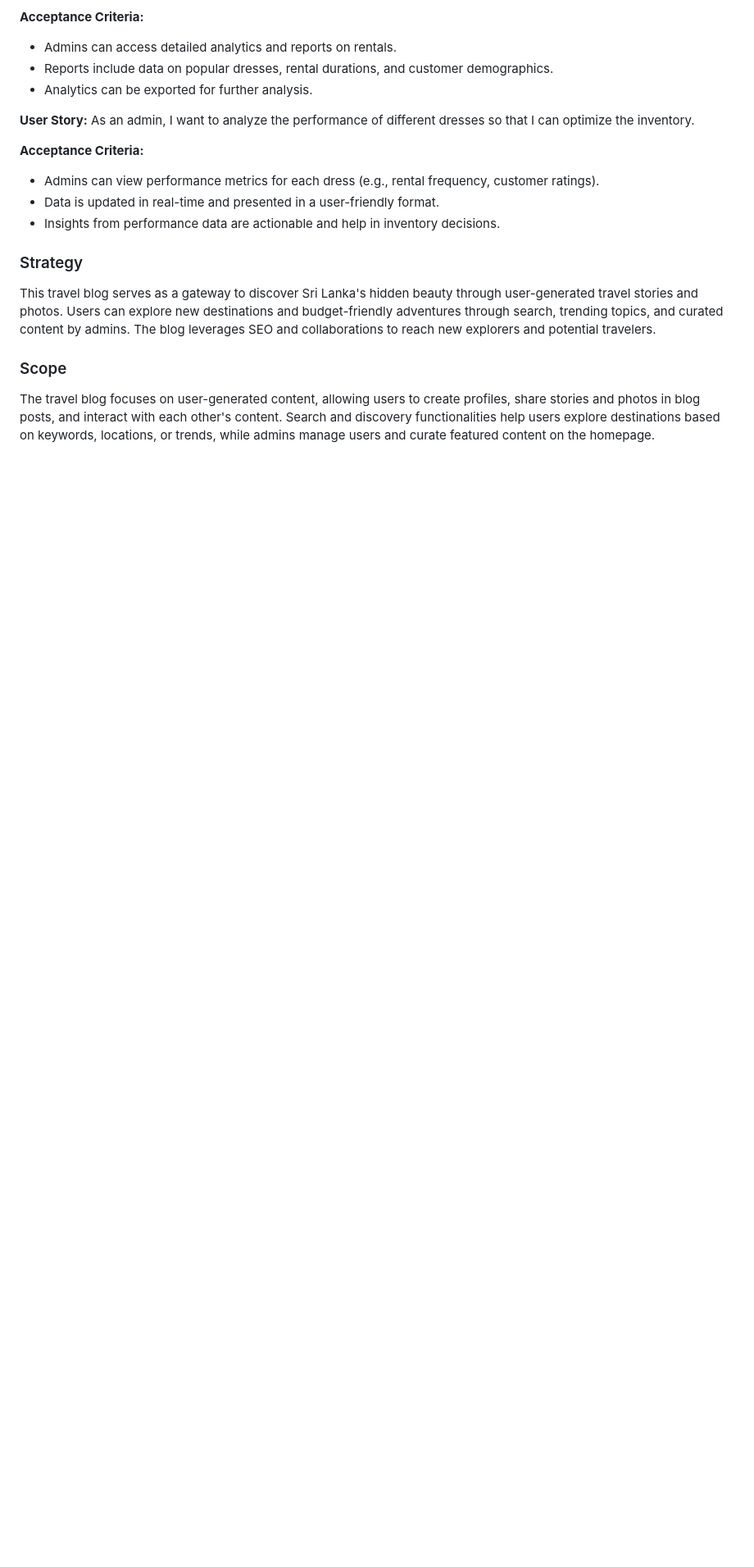
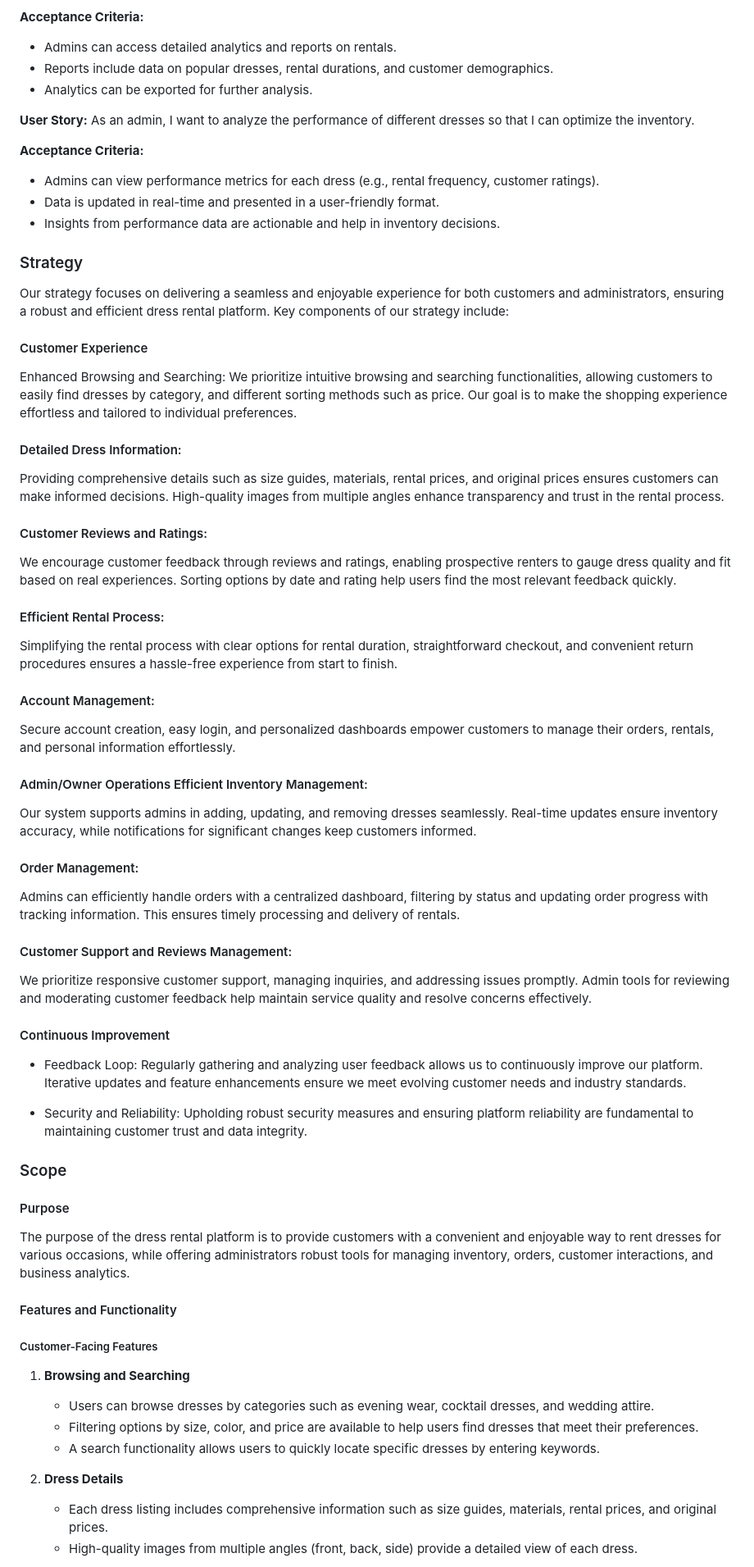
Before and after one commit to anjalee-kulasinghe/portfolio-project5-StyleSpark, a Markdown page: README.md, the part around the change printed below. Shown: that part at 82% size. Rendered like a GitHub page; blank space fills up the shorter version.

Commit message:
Add the strategy and the scope

```diff
--- a/README.md
+++ b/README.md
@@ -329,8 +329,52 @@ As an admin, I want to analyze the performance of different dresses so that I ca
 
 ### Strategy
 
-This travel blog serves as a gateway to discover Sri Lanka's hidden beauty through user-generated travel stories and photos. Users can explore new destinations and budget-friendly adventures through search, trending topics, and curated content by admins. The blog leverages SEO and collaborations to reach new explorers and potential travelers.
+Our strategy focuses on delivering a seamless and enjoyable experience for both customers and administrators, ensuring a robust and efficient dress rental platform. Key components of our strategy include:
+
+#### Customer Experience
+Enhanced Browsing and Searching: We prioritize intuitive browsing and searching functionalities, allowing customers to easily find dresses by category, and different sorting methods such as price. Our goal is to make the shopping experience effortless and tailored to individual preferences.
+
+#### Detailed Dress Information:
+Providing comprehensive details such as size guides, materials, rental prices, and original prices ensures customers can make informed decisions. High-quality images from multiple angles enhance transparency and trust in the rental process.
+
+#### Customer Reviews and Ratings:
+We encourage customer feedback through reviews and ratings, enabling prospective renters to gauge dress quality and fit based on real experiences. Sorting options by date and rating help users find the most relevant feedback quickly.
+
+#### Efficient Rental Process:
+Simplifying the rental process with clear options for rental duration, straightforward checkout, and convenient return procedures ensures a hassle-free experience from start to finish.
+
+#### Account Management:
+Secure account creation, easy login, and personalized dashboards empower customers to manage their orders, rentals, and personal information effortlessly.
+
+#### Admin/Owner Operations Efficient Inventory Management:
+Our system supports admins in adding, updating, and removing dresses seamlessly. Real-time updates ensure inventory accuracy, while notifications for significant changes keep customers informed.
+
+#### Order Management:
+Admins can efficiently handle orders with a centralized dashboard, filtering by status and updating order progress with tracking information. This ensures timely processing and delivery of rentals.
+
+#### Customer Support and Reviews Management:
+We prioritize responsive customer support, managing inquiries, and addressing issues promptly. Admin tools for reviewing and moderating customer feedback help maintain service quality and resolve concerns effectively.
+
+#### Continuous Improvement
+- Feedback Loop: Regularly gathering and analyzing user feedback allows us to continuously improve our platform. Iterative updates and feature enhancements ensure we meet evolving customer needs and industry standards.
+
+- Security and Reliability: Upholding robust security measures and ensuring platform reliability are fundamental to maintaining customer trust and data integrity.
 
 ### Scope
 
-The travel blog focuses on user-generated content, allowing users to create profiles, share stories and photos in blog posts, and interact with each other's content. Search and discovery functionalities help users explore destinations based on keywords, locations, or trends, while admins manage users and curate featured content on the homepage.
+#### Purpose
+The purpose of the dress rental platform is to provide customers with a convenient and enjoyable way to rent dresses for various occasions, while offering administrators robust tools for managing inventory, orders, customer interactions, and business analytics.
+
+#### Features and Functionality
+
+##### Customer-Facing Features
+
+1. **Browsing and Searching**
+   - Users can browse dresses by categories such as evening wear, cocktail dresses, and wedding attire.
+   - Filtering options by size, color, and price are available to help users find dresses that meet their preferences.
+   - A search functionality allows users to quickly locate specific dresses by entering keywords.
+
+2. **Dress Details**
+   - Each dress listing includes comprehensive information such as size guides, materials, rental prices, and original prices.
+   - High-quality images from multiple angles (front, back, side) provide a detailed view of each dress.
+
```
Also changed, not shown: other parts of README.md (+42 -0 lines).
